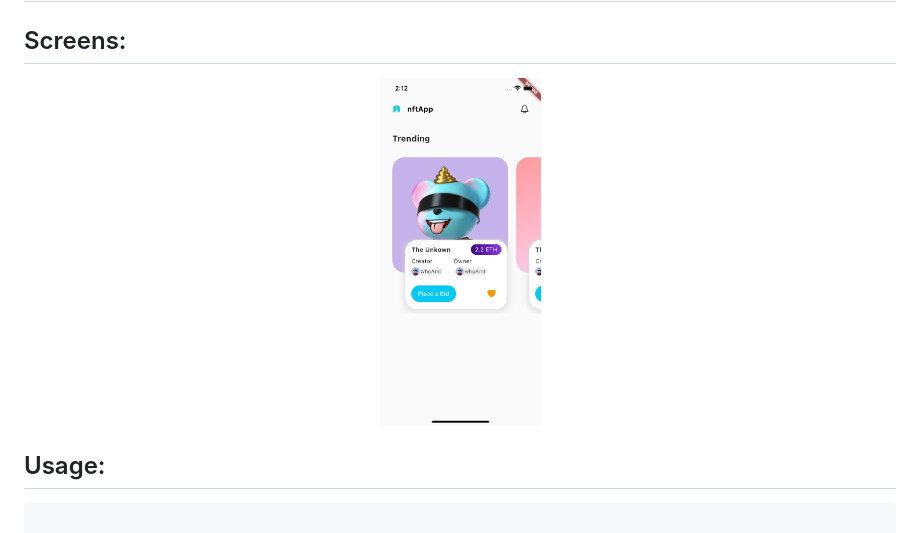
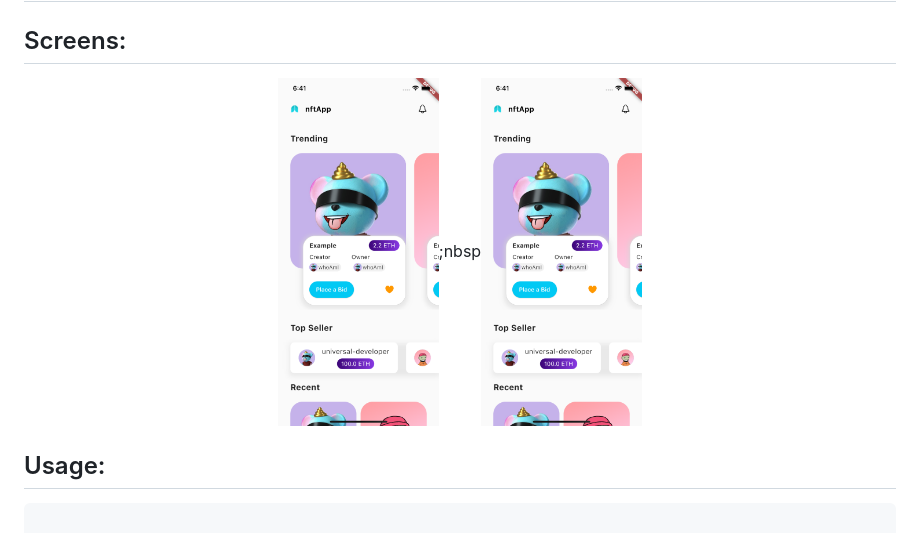
Before and after one commit to universal-developer/Flutter-NFT-App, a Markdown page: README.md, the part around the change. Drawn GitHub-style; pictures changed too: git-images/1.png.

Commit message:
Initial Commit

```diff
--- a/README.md
+++ b/README.md
@@ -2,7 +2,7 @@
 
 <h2>Screens: </h2>
 
-<p align="center"><img src="git-images/1.png" height="350px"/>
+<p align="center"><img src="git-images/1.png" height="350px"/>;nbsp<img src="git-images/1.png" height="350px"/>
 
 
 <h2>Usage: </h2>
```
Also changed, not shown: git-images/2.png (added).
